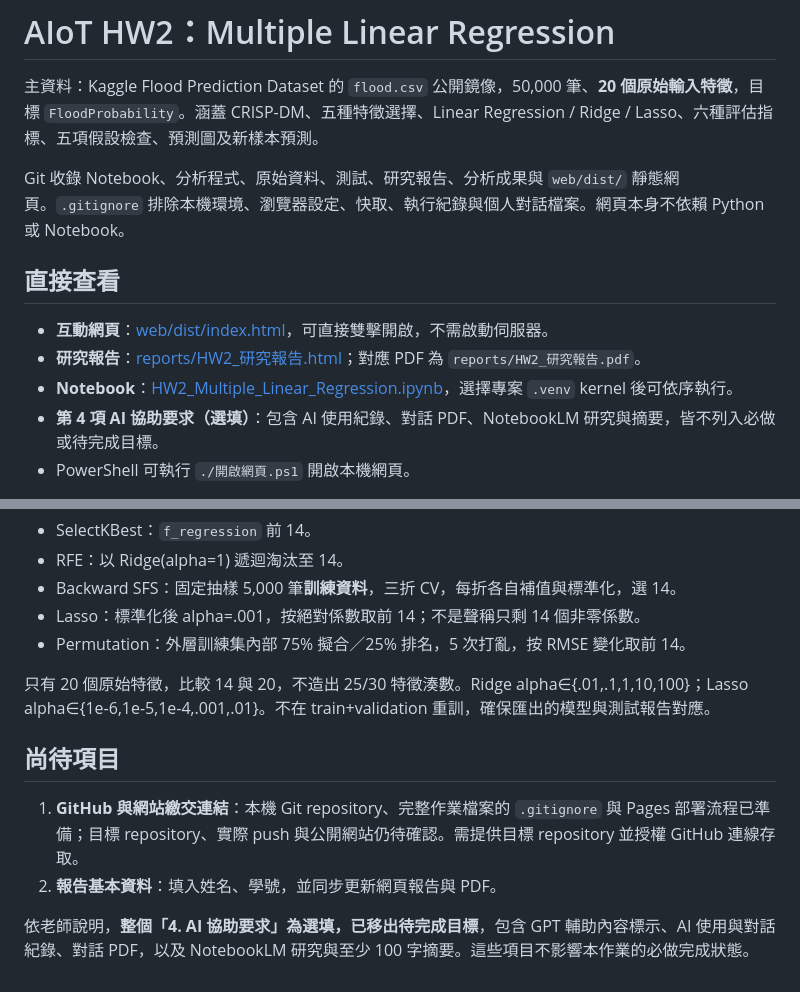
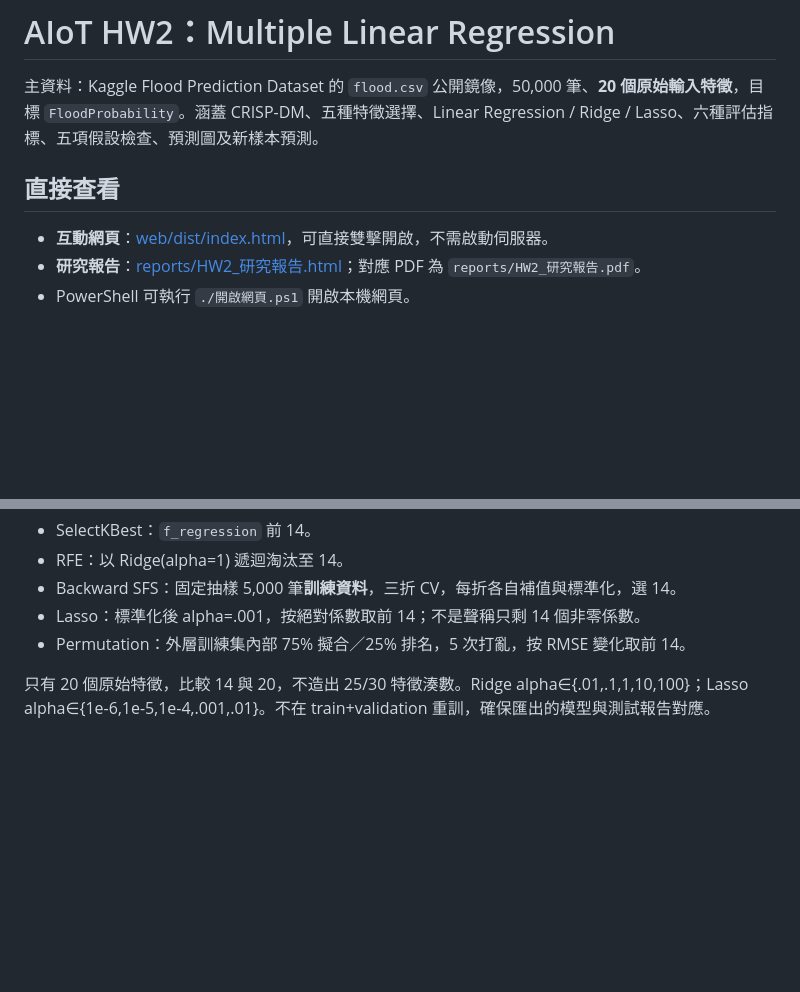
Before and after one commit to Anson6118/HW2_Multiple_Linear_regression, a Markdown page: README.md, 2 parts joined by grey strips. Rendered like a GitHub page; blank space fills up the shorter version.

```diff
--- a/README.md
+++ b/README.md
@@ -1,15 +1,11 @@
 # AIoT HW2：Multiple Linear Regression
 
 主資料：Kaggle Flood Prediction Dataset 的 `flood.csv` 公開鏡像，50,000 筆、**20 個原始輸入特徵**，目標 `FloodProbability`。涵蓋 CRISP-DM、五種特徵選擇、Linear Regression / Ridge / Lasso、六種評估指標、五項假設檢查、預測圖及新樣本預測。
-
-Git 收錄 Notebook、分析程式、原始資料、測試、研究報告、分析成果與 `web/dist/` 靜態網頁。`.gitignore` 排除本機環境、瀏覽器設定、快取、執行紀錄與個人對話檔案。網頁本身不依賴 Python 或 Notebook。
 
 ## 直接查看
 
 - **互動網頁**：[web/dist/index.html](web/dist/index.html)，可直接雙擊開啟，不需啟動伺服器。
 - **研究報告**：[reports/HW2_研究報告.html](reports/HW2_研究報告.html)；對應 PDF 為 `reports/HW2_研究報告.pdf`。
-- **Notebook**：[HW2_Multiple_Linear_Regression.ipynb](HW2_Multiple_Linear_Regression.ipynb)，選擇專案 `.venv` kernel 後可依序執行。
-- **第 4 項 AI 協助要求（選填）**：包含 AI 使用紀錄、對話 PDF、NotebookLM 研究與摘要，皆不列入必做或待完成目標。
 - PowerShell 可執行 `./開啟網頁.ps1` 開啟本機網頁。
 
 網站使用單一分析區，透過下拉選單選擇 **Flood、50 Startups 或自選資料集**。內建資料會自動載入與分析；選「自選資料集」才顯示 CSV 檔案／公開網址匯入欄位。可選擇數值目標、設定 Linear/Ridge/Lasso 和 alpha、選擇全部或前 14 個特徵、下載測試集預測。網址來源若限制跨來源存取（CORS），可先下載再匯入。50 Startups 僅示範 CSV 匯入，主作業特徵條件由洪水資料滿足。
@@ -92,10 +88,3 @@ Python 測試包含切分互斥、訓練參數一致性、模型選擇與報告
 - Permutation：外層訓練集內部 75% 擬合／25% 排名，5 次打亂，按 RMSE 變化取前 14。
 
 只有 20 個原始特徵，比較 14 與 20，不造出 25/30 特徵湊數。Ridge alpha∈{.01,.1,1,10,100}；Lasso alpha∈{1e-6,1e-5,1e-4,.001,.01}。不在 train+validation 重訓，確保匯出的模型與測試報告對應。
-
-## 尚待項目
-
-1. **GitHub 與網站繳交連結**：本機 Git repository、完整作業檔案的 `.gitignore` 與 Pages 部署流程已準備；目標 repository、實際 push 與公開網站仍待確認。需提供目標 repository 並授權 GitHub 連線存取。
-2. **報告基本資料**：填入姓名、學號，並同步更新網頁報告與 PDF。
-
-依老師說明，**整個「4. AI 協助要求」為選填，已移出待完成目標**，包含 GPT 輔助內容標示、AI 使用與對話紀錄、對話 PDF，以及 NotebookLM 研究與至少 100 字摘要。這些項目不影響本作業的必做完成狀態。
```
